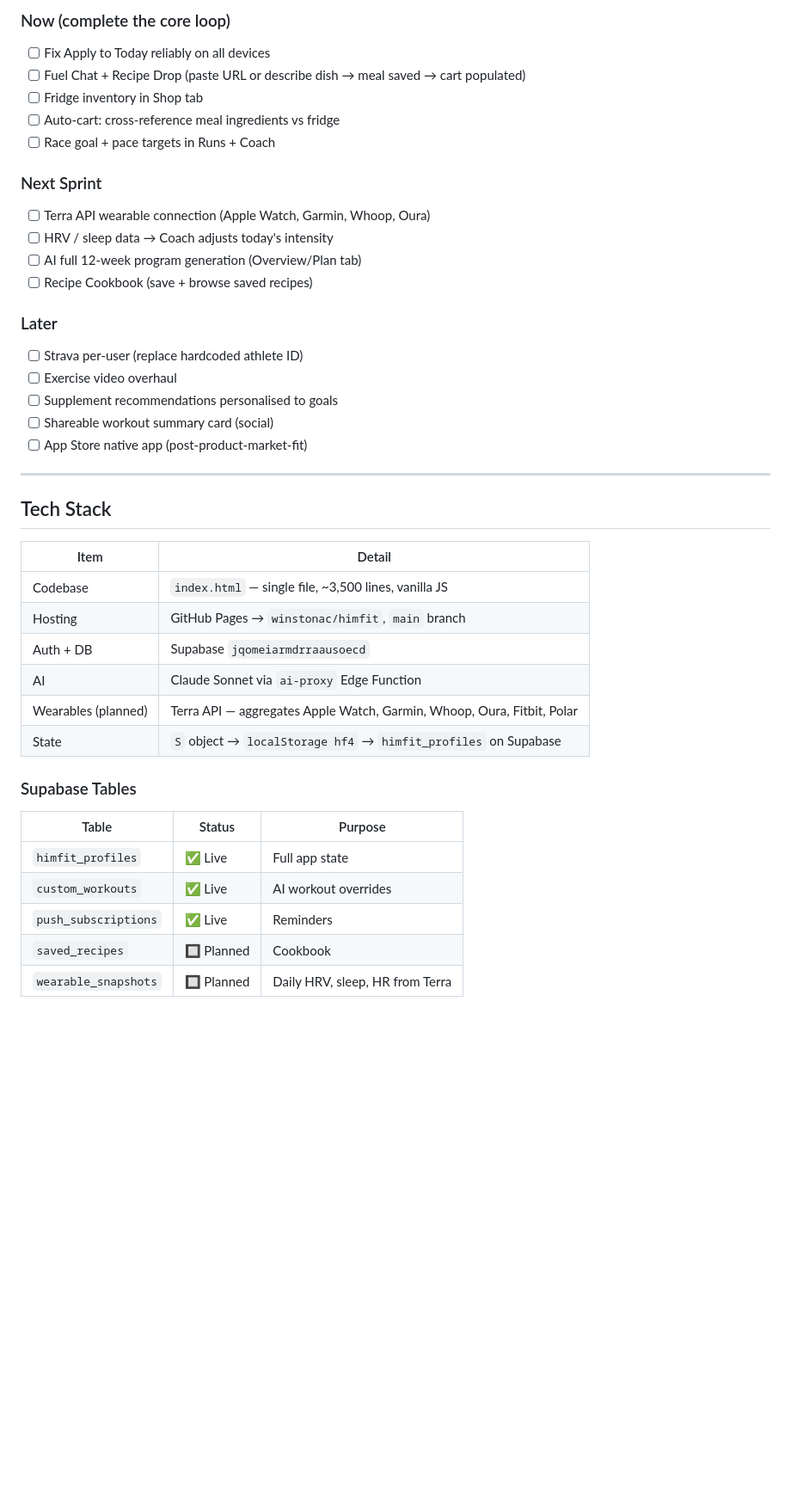
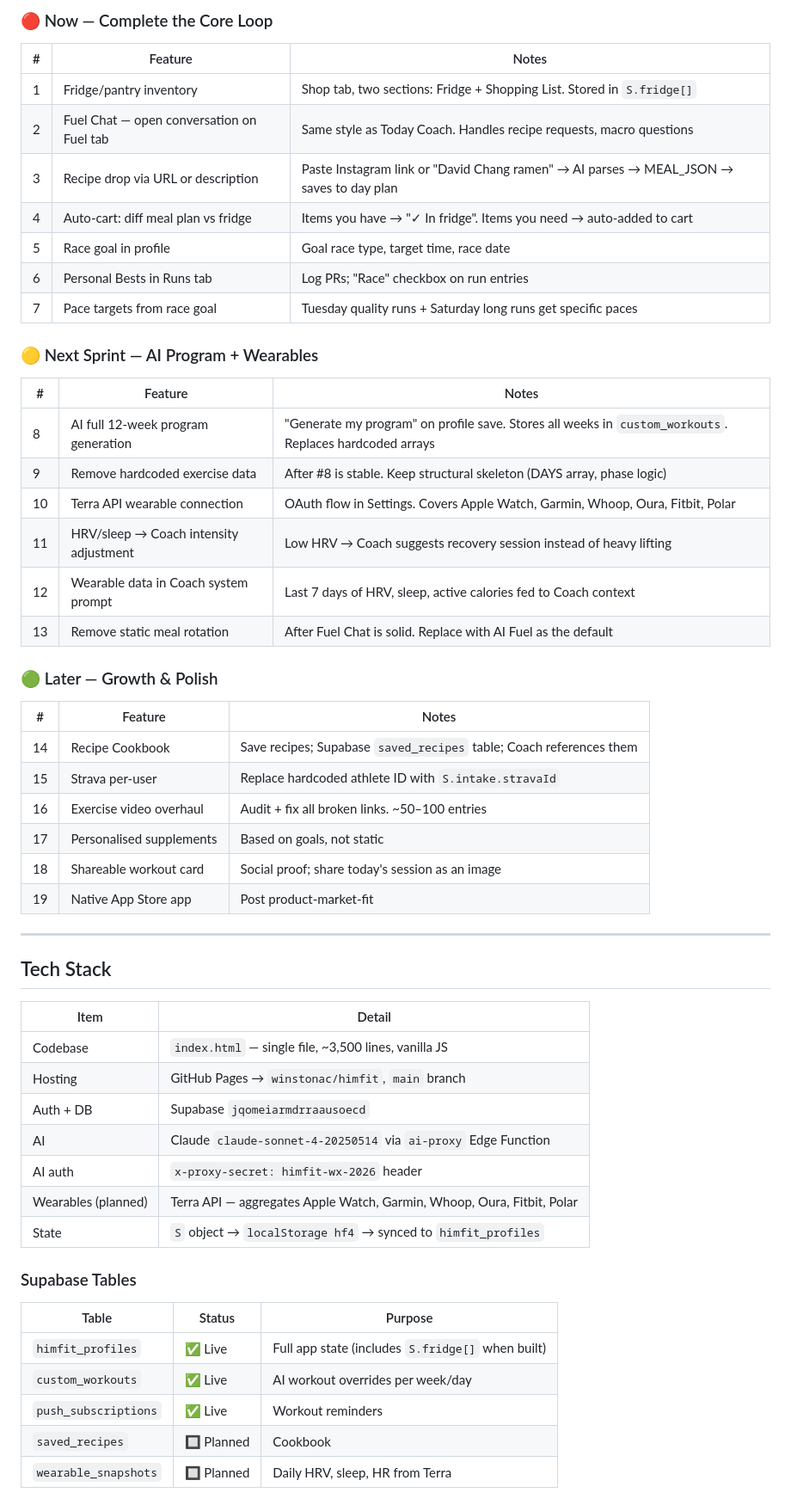
Before and after one commit to WinstonAC/HimFit, a Markdown page: docs/PRODUCT_SPEC.md, the part around one of its changes. Shown at 86% size. GitHub-like rendering; blank space fills up the shorter version.

```diff
--- a/docs/PRODUCT_SPEC.md
+++ b/docs/PRODUCT_SPEC.md
@@ -160,23 +192,37 @@ Shop → done
 
-### Now (complete the core loop)
-- [ ] Fix Apply to Today reliably on all devices
-- [ ] Fuel Chat + Recipe Drop (paste URL or describe dish → meal saved → cart populated)
-- [ ] Fridge inventory in Shop tab
-- [ ] Auto-cart: cross-reference meal ingredients vs fridge
-- [ ] Race goal + pace targets in Runs + Coach
+### 🔴 Now — Complete the Core Loop
 
-### Next Sprint
-- [ ] Terra API wearable connection (Apple Watch, Garmin, Whoop, Oura)
-- [ ] HRV / sleep data → Coach adjusts today's intensity
-- [ ] AI full 12-week program generation (Overview/Plan tab)
-- [ ] Recipe Cookbook (save + browse saved recipes)
+| # | Feature | Notes |
+|---|---------|-------|
+| 1 | Fridge/pantry inventory | Shop tab, two sections: Fridge + Shopping List. Stored in `S.fridge[]` |
+| 2 | Fuel Chat — open conversation on Fuel tab | Same style as Today Coach. Handles recipe requests, macro questions |
+| 3 | Recipe drop via URL or description | Paste Instagram link or "David Chang ramen" → AI parses → MEAL_JSON → saves to day plan |
+| 4 | Auto-cart: diff meal plan vs fridge | Items you have → "✓ In fridge". Items you need → auto-added to cart |
+| 5 | Race goal in profile | Goal race type, target time, race date |
+| 6 | Personal Bests in Runs tab | Log PRs; "Race" checkbox on run entries |
+| 7 | Pace targets from race goal | Tuesday quality runs + Saturday long runs get specific paces |
 
-### Later
-- [ ] Strava per-user (replace hardcoded athlete ID)
-- [ ] Exercise video overhaul
-- [ ] Supplement recommendations personalised to goals
-- [ ] Shareable workout summary card (social)
-- [ ] App Store native app (post-product-market-fit)
+### 🟡 Next Sprint — AI Program + Wearables
+
+| # | Feature | Notes |
+|---|---------|-------|
+| 8 | AI full 12-week program generation | "Generate my program" on profile save. Stores all weeks in `custom_workouts`. Replaces hardcoded arrays |
+| 9 | Remove hardcoded exercise data | After #8 is stable. Keep structural skeleton (DAYS array, phase logic) |
+| 10 | Terra API wearable connection | OAuth flow in Settings. Covers Apple Watch, Garmin, Whoop, Oura, Fitbit, Polar |
+| 11 | HRV/sleep → Coach intensity adjustment | Low HRV → Coach suggests recovery session instead of heavy lifting |
+| 12 | Wearable data in Coach system prompt | Last 7 days of HRV, sleep, active calories fed to Coach context |
+| 13 | Remove static meal rotation | After Fuel Chat is solid. Replace with AI Fuel as the default |
+
+### 🟢 Later — Growth & Polish
+
+| # | Feature | Notes |
+|---|---------|-------|
+| 14 | Recipe Cookbook | Save recipes; Supabase `saved_recipes` table; Coach references them |
+| 15 | Strava per-user | Replace hardcoded athlete ID with `S.intake.stravaId` |
+| 16 | Exercise video overhaul | Audit + fix all broken links. ~50–100 entries |
+| 17 | Personalised supplements | Based on goals, not static |
+| 18 | Shareable workout card | Social proof; share today's session as an image |
+| 19 | Native App Store app | Post product-market-fit |
 
 ---
 
@@ -187,15 +233,17 @@ Shop → done
 | Codebase | `index.html` — single file, ~3,500 lines, vanilla JS |
 | Hosting | GitHub Pages → `winstonac/himfit`, `main` branch |
 | Auth + DB | Supabase `jqomeiarmdrraausoecd` |
-| AI | Claude Sonnet via `ai-proxy` Edge Function |
+| AI | Claude `claude-sonnet-4-20250514` via `ai-proxy` Edge Function |
+| AI auth | `x-proxy-secret: himfit-wx-2026` header |
 | Wearables (planned) | Terra API — aggregates Apple Watch, Garmin, Whoop, Oura, Fitbit, Polar |
-| State | `S` object → `localStorage hf4` → `himfit_profiles` on Supabase |
+| State | `S` object → `localStorage hf4` → synced to `himfit_profiles` |
 
 ### Supabase Tables
+
 | Table | Status | Purpose |
 |-------|--------|---------|
-| `himfit_profiles` | ✅ Live | Full app state |
-| `custom_workouts` | ✅ Live | AI workout overrides |
-| `push_subscriptions` | ✅ Live | Reminders |
+| `himfit_profiles` | ✅ Live | Full app state (includes `S.fridge[]` when built) |
+| `custom_workouts` | ✅ Live | AI workout overrides per week/day |
+| `push_subscriptions` | ✅ Live | Workout reminders |
 | `saved_recipes` | 🔲 Planned | Cookbook |
 | `wearable_snapshots` | 🔲 Planned | Daily HRV, sleep, HR from Terra |
```
Also changed, not shown: other parts of docs/PRODUCT_SPEC.md (+142 -95 lines).
